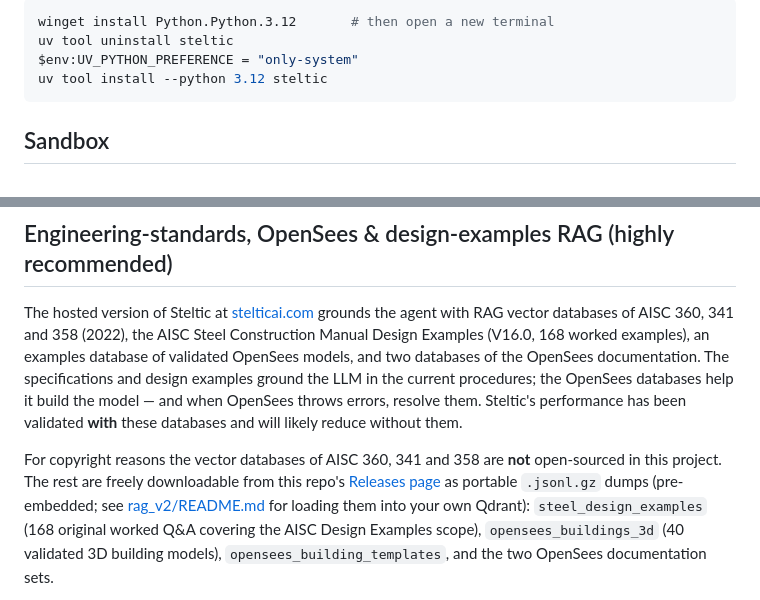
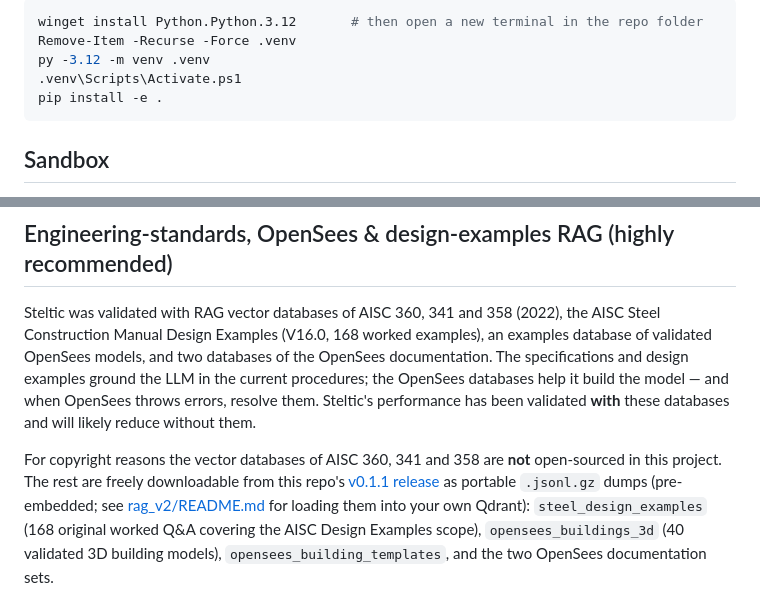
Before and after one commit to Steltic/steltic, a Markdown page: README.md, 2 parts joined by grey strips. Drawn GitHub-style.

````diff
--- a/README.md
+++ b/README.md
@@ -57,9 +79,10 @@ Fix: install the signed python.org build and point uv at it —
 
 ```powershell
-winget install Python.Python.3.12       # then open a new terminal
-uv tool uninstall steltic
-$env:UV_PYTHON_PREFERENCE = "only-system"
-uv tool install --python 3.12 steltic
+winget install Python.Python.3.12       # then open a new terminal in the repo folder
+Remove-Item -Recurse -Force .venv
+py -3.12 -m venv .venv
+.venv\Scripts\Activate.ps1
+pip install -e .
 ```
 
 ## Sandbox
@@ -78,7 +101,7 @@ with `DATA_DIR`.
 
 ## Engineering-standards, OpenSees & design-examples RAG (highly recommended)
 
-The hosted version of Steltic at [stelticai.com](https://stelticai.com) grounds the agent with RAG
+Steltic was validated with RAG
 vector databases of AISC 360, 341 and 358 (2022), the AISC Steel Construction Manual Design
 Examples (V16.0, 168 worked examples), an examples database of validated OpenSees models, and two
 databases of the OpenSees documentation. The specifications and design examples ground the LLM in
@@ -88,7 +111,7 @@ likely reduce without them.
 
 For copyright reasons the vector databases of AISC 360, 341 and 358 are **not** open-sourced in
 this project. The rest are freely downloadable from this repo's
-[Releases page](https://github.com/Steltic/steltic/releases) as portable `.jsonl.gz` dumps
+[v0.1.1 release](https://github.com/Steltic/steltic/releases/tag/v0.1.1) as portable `.jsonl.gz` dumps
 (pre-embedded; see [rag_v2/README.md](rag_v2/README.md) for loading them into your own Qdrant):
 `steel_design_examples` (168 original worked Q&A covering the AISC Design Examples scope),
 `opensees_buildings_3d` (40 validated 3D building models), `opensees_building_templates`, and the
````
Also changed, not shown: other parts of README.md (+43 -21 lines), rag_v2/README.md (+1 -1 lines), docs/img/social_hr.png (added), 7 other files.
